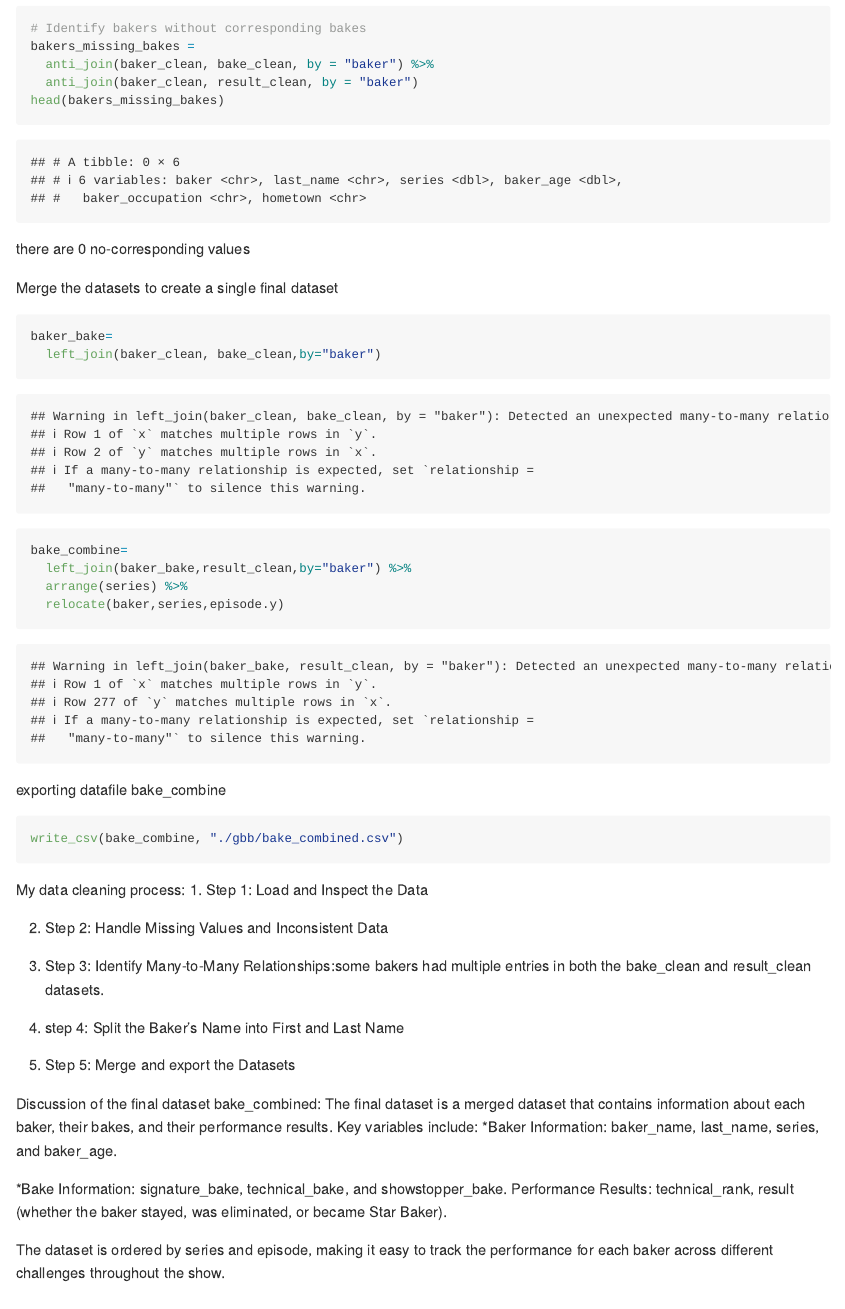
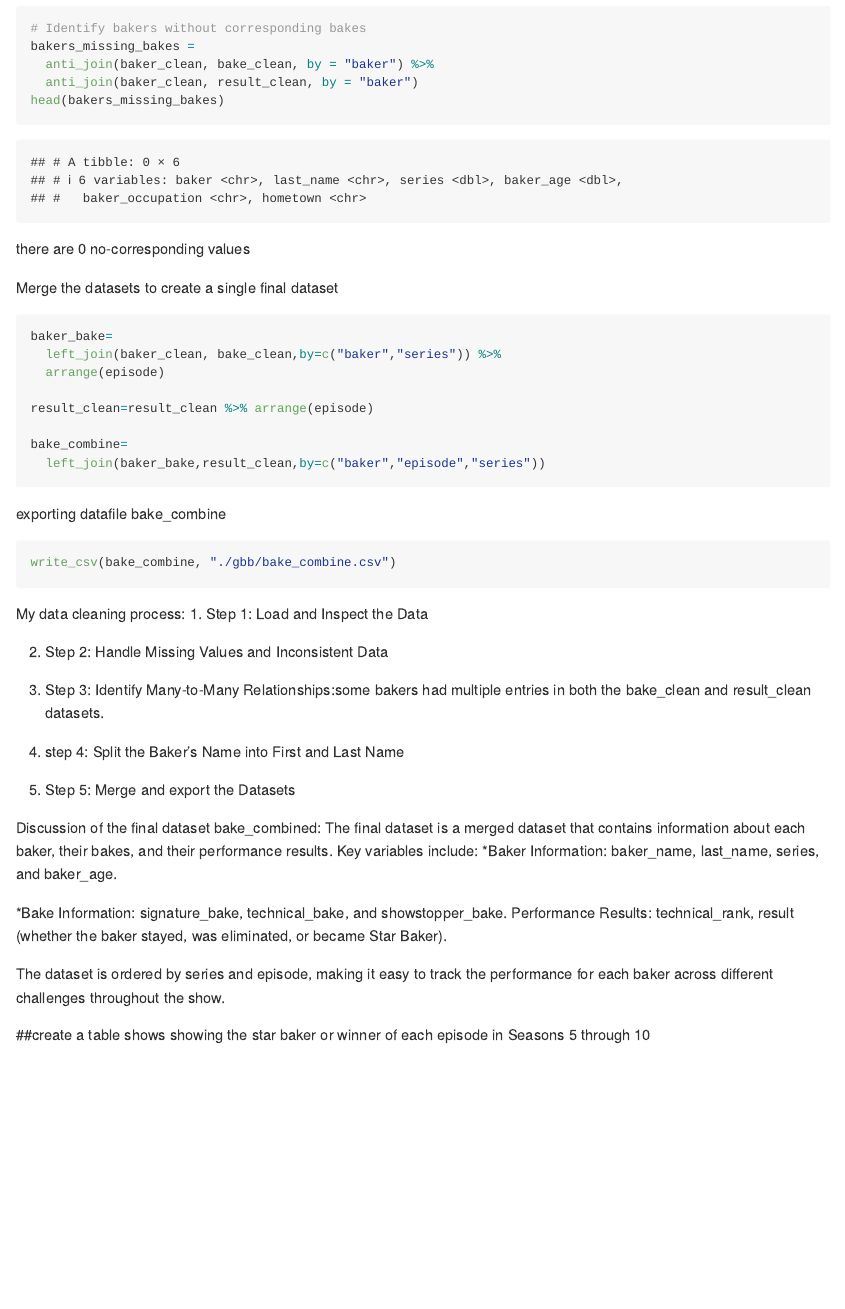
Before and after one commit to TimothyDu/p8105_hw2_rd3096, an R Markdown document (p8105_hw2_rd3096.Rmd): the page in a window 1100 px wide, from 6390 px down. The pictures show the output file p8105_hw2_rd3096.md that the author committed with the source, drawn offline in the style of GitHub; long lines of code are wrapped.

Commit message:
updated merging three datafiles to avoid duplicate

````diff
--- a/p8105_hw2_rd3096.Rmd
+++ b/p8105_hw2_rd3096.Rmd
@@ -199,18 +199,19 @@ there are 0 no-corresponding values
 Merge the datasets to create a single final dataset
 ```{r}
 baker_bake=
-  left_join(baker_clean, bake_clean,by="baker")
+  left_join(baker_clean, bake_clean,by=c("baker","series")) %>%
+  arrange(episode)
+
+result_clean=result_clean %>% arrange(episode)
 
 bake_combine=
-  left_join(baker_bake,result_clean,by="baker") %>%
-  arrange(series) %>%
-  relocate(baker,series,episode.y)
+  left_join(baker_bake,result_clean,by=c("baker","episode","series"))
 ```
 
 exporting datafile bake_combine
 
 ```{r}
-write_csv(bake_combine, "./gbb/bake_combined.csv")
+write_csv(bake_combine, "./gbb/bake_combine.csv")
 ```
 
 My data cleaning process:
@@ -233,3 +234,8 @@ The final dataset is a merged dataset that contains information about each baker
 Performance Results: technical_rank, result (whether the baker stayed, was eliminated, or became Star Baker).
 
 The dataset is ordered by series and episode, making it easy to track the performance for each baker across different challenges throughout the show.
+
+##create a table shows showing the star baker or winner of each episode in Seasons 5 through 10
+```{r}
+
+```
````
Also changed, not shown: p8105_hw2_rd3096.md.
